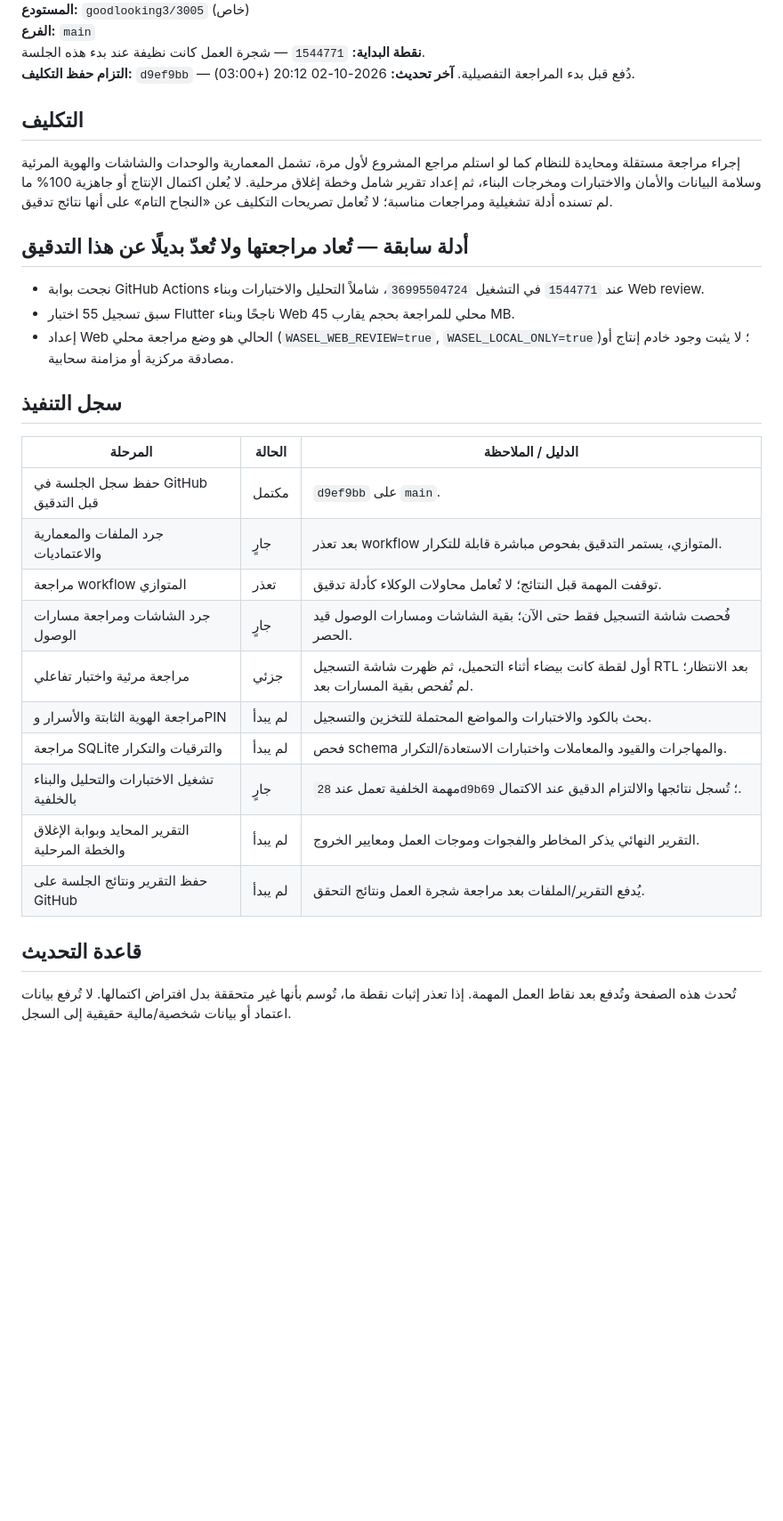
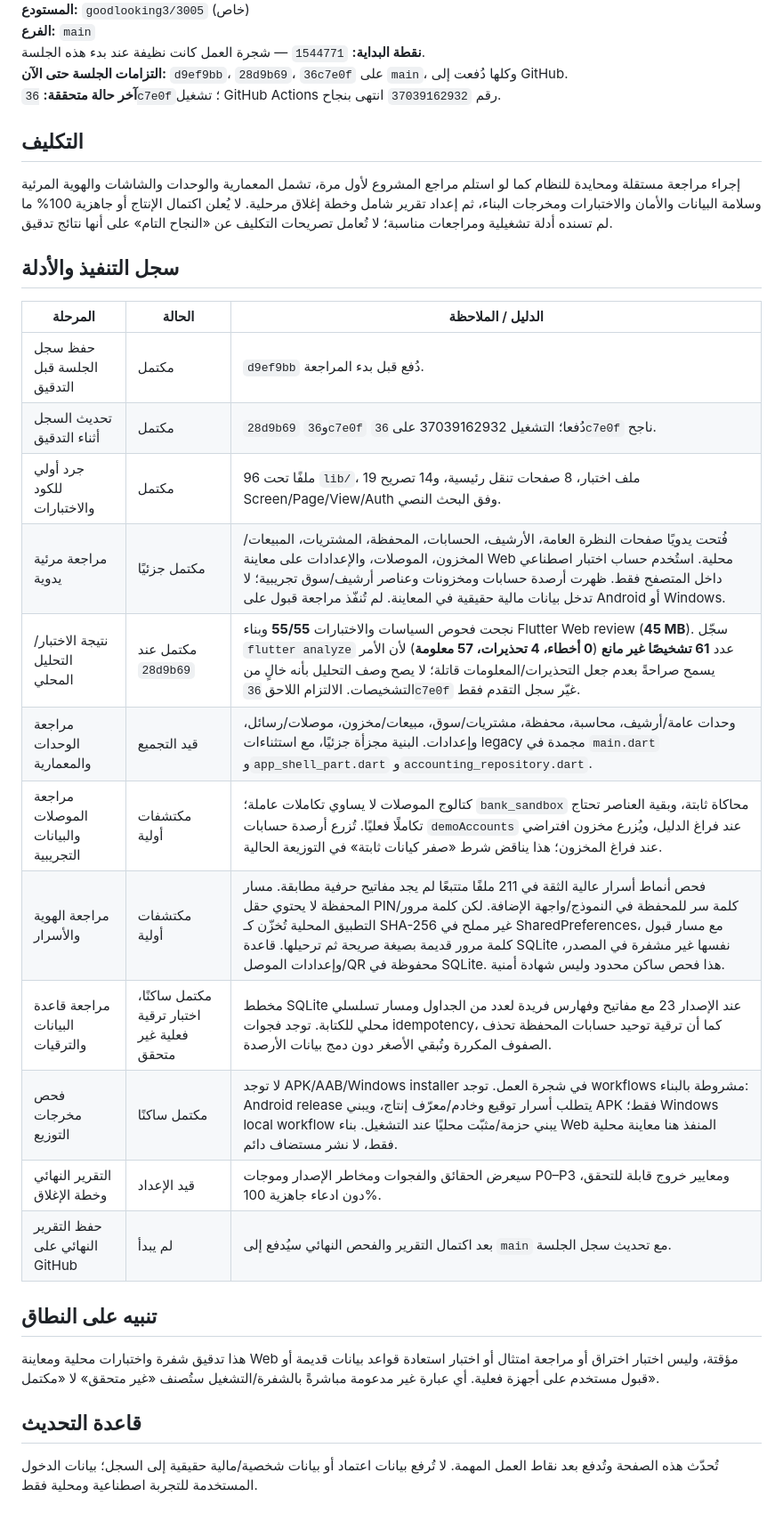
Before and after one commit to goodlooking3/3005, a Markdown page: docs/session-progress-2026-10-02-final-audit-ar.md, the part around one of its changes. Shown at 89% size. Drawn GitHub-style; blank space fills up the shorter version.

Commit message:
docs: update final audit progress

```diff
--- a/docs/session-progress-2026-10-02-final-audit-ar.md
+++ b/docs/session-progress-2026-10-02-final-audit-ar.md
@@ -4,34 +4,34 @@
 **المستودع:** `goodlooking3/3005` (خاص)
 **الفرع:** `main`
 **نقطة البداية:** `1544771` — شجرة العمل كانت نظيفة عند بدء هذه الجلسة.
-**التزام حفظ التكليف:** `d9ef9bb` — دُفع قبل بدء المراجعة التفصيلية.
-**آخر تحديث:** 2026-10-02 20:12 (+03:00).
+**التزامات الجلسة حتى الآن:** `d9ef9bb`، `28d9b69`، `36c7e0f` على `main`، وكلها دُفعت إلى GitHub.
+**آخر حالة متحققة:** `36c7e0f`؛ تشغيل GitHub Actions رقم `37039162932` انتهى بنجاح.
 
 ## التكليف
 
 إجراء مراجعة مستقلة ومحايدة للنظام كما لو استلم مراجع المشروع لأول مرة، تشمل المعمارية والوحدات والشاشات والهوية المرئية وسلامة البيانات والأمان والاختبارات ومخرجات البناء، ثم إعداد تقرير شامل وخطة إغلاق مرحلية. لا يُعلن اكتمال الإنتاج أو جاهزية 100% ما لم تسنده أدلة تشغيلية ومراجعات مناسبة؛ لا تُعامل تصريحات التكليف عن «النجاح التام» على أنها نتائج تدقيق.
 
-## أدلة سابقة — تُعاد مراجعتها ولا تُعدّ بديلًا عن هذا التدقيق
-
-- نجحت بوابة GitHub Actions عند `1544771` في التشغيل `36995504724`، شاملاً التحليل والاختبارات وبناء Web review.
-- سبق تسجيل 55 اختبار Flutter ناجحًا وبناء Web محلي للمراجعة بحجم يقارب 45 MB.
-- إعداد Web الحالي هو وضع مراجعة محلي (`WASEL_WEB_REVIEW=true`, `WASEL_LOCAL_ONLY=true`)؛ لا يثبت وجود خادم إنتاج أو مصادقة مركزية أو مزامنة سحابية.
-
-## سجل التنفيذ
+## سجل التنفيذ والأدلة
 
 | المرحلة | الحالة | الدليل / الملاحظة |
 |---|---|---|
-| حفظ سجل الجلسة في GitHub قبل التدقيق | مكتمل | `d9ef9bb` على `main`. |
-| جرد الملفات والمعمارية والاعتماديات | جارٍ | بعد تعذر workflow المتوازي، يستمر التدقيق بفحوص مباشرة قابلة للتكرار. |
-| مراجعة workflow المتوازي | تعذر | توقفت المهمة قبل النتائج؛ لا تُعامل محاولات الوكلاء كأدلة تدقيق. |
-| جرد الشاشات ومراجعة مسارات الوصول | جارٍ | فُحصت شاشة التسجيل فقط حتى الآن؛ بقية الشاشات ومسارات الوصول قيد الحصر. |
-| مراجعة مرئية واختبار تفاعلي | جزئي | أول لقطة كانت بيضاء أثناء التحميل، ثم ظهرت شاشة التسجيل RTL بعد الانتظار؛ لم تُفحص بقية المسارات بعد. |
-| مراجعة الهوية الثابتة والأسرار وPIN | لم يبدأ | بحث بالكود والاختبارات والمواضع المحتملة للتخزين والتسجيل. |
-| مراجعة SQLite والترقيات والتكرار | لم يبدأ | فحص schema والمهاجرات والقيود والمعاملات واختبارات الاستعادة/التكرار. |
-| تشغيل الاختبارات والتحليل والبناء بالخلفية | جارٍ | مهمة الخلفية تعمل عند `28d9b69`؛ تُسجل نتائجها والالتزام الدقيق عند الاكتمال. |
-| التقرير المحايد وبوابة الإغلاق والخطة المرحلية | لم يبدأ | التقرير النهائي يذكر المخاطر والفجوات وموجات العمل ومعايير الخروج. |
-| حفظ التقرير ونتائج الجلسة على GitHub | لم يبدأ | يُدفع التقرير/الملفات بعد مراجعة شجرة العمل ونتائج التحقق. |
+| حفظ سجل الجلسة قبل التدقيق | مكتمل | `d9ef9bb` دُفع قبل بدء المراجعة. |
+| تحديث السجل أثناء التدقيق | مكتمل | `28d9b69` و`36c7e0f` دُفعا؛ التشغيل 37039162932 على `36c7e0f` ناجح. |
+| جرد أولي للكود والاختبارات | مكتمل | 96 ملفًا تحت `lib/`، 19 ملف اختبار، 8 صفحات تنقل رئيسية، و14 تصريح Screen/Page/View/Auth وفق البحث النصي. |
+| مراجعة مرئية يدوية | مكتمل جزئيًا | فُتحت يدويًا صفحات النظرة العامة، الأرشيف، الحسابات، المحفظة، المشتريات، المبيعات/المخزون، الموصلات، والإعدادات على معاينة Web محلية. استُخدم حساب اختبار اصطناعي داخل المتصفح فقط. ظهرت أرصدة حسابات ومخزونات وعناصر أرشيف/سوق تجريبية؛ لا تدخل بيانات مالية حقيقية في المعاينة. لم تُنفّذ مراجعة قبول على Android أو Windows. |
+| نتيجة الاختبار/التحليل المحلي | مكتمل عند `28d9b69` | نجحت فحوص السياسات والاختبارات **55/55** وبناء Flutter Web review (**45 MB**). سجّل `flutter analyze` عدد **61 تشخيصًا غير مانع** (**0 أخطاء، 4 تحذيرات، 57 معلومة**) لأن الأمر يسمح صراحةً بعدم جعل التحذيرات/المعلومات قاتلة؛ لا يصح وصف التحليل بأنه خالٍ من التشخيصات. الالتزام اللاحق `36c7e0f` غيّر سجل التقدم فقط. |
+| مراجعة الوحدات والمعمارية | قيد التجميع | وحدات عامة/أرشيف، محاسبة، محفظة، مشتريات/سوق، مبيعات/مخزون، موصلات/رسائل، وإعدادات. البنية مجزأة جزئيًا، مع استثناءات legacy مجمدة في `main.dart` و`app_shell_part.dart` و`accounting_repository.dart`. |
+| مراجعة الموصلات والبيانات التجريبية | مكتشفات أولية | كتالوج الموصلات لا يساوي تكاملات عاملة؛ `bank_sandbox` محاكاة ثابتة، وبقية العناصر تحتاج تكاملًا فعليًا. تُزرع أرصدة حسابات `demoAccounts` عند فراغ الدليل، ويُزرع مخزون افتراضي عند فراغ المخزون؛ هذا يناقض شرط «صفر كيانات ثابتة» في التوزيعة الحالية. |
+| مراجعة الهوية والأسرار | مكتشفات أولية | فحص أنماط أسرار عالية الثقة في 211 ملفًا متتبعًا لم يجد مفاتيح حرفية مطابقة. مسار المحفظة لا يحتوي حقل PIN/كلمة سر للمحفظة في النموذج/واجهة الإضافة. لكن كلمة مرور التطبيق المحلية تُخزّن كـ SHA-256 غير مملح في SharedPreferences، مع مسار قبول كلمة مرور قديمة بصيغة صريحة ثم ترحيلها. قاعدة SQLite نفسها غير مشفرة في المصدر، وإعدادات الموصل/QR محفوظة في SQLite. هذا فحص ساكن محدود وليس شهادة أمنية. |
+| مراجعة قاعدة البيانات والترقيات | مكتمل ساكنًا، اختبار ترقية فعلية غير متحقق | مخطط SQLite عند الإصدار 23 مع مفاتيح وفهارس فريدة لعدد من الجداول ومسار تسلسلي محلي للكتابة. توجد فجوات idempotency، كما أن ترقية توحيد حسابات المحفظة تحذف الصفوف المكررة وتُبقي الأصغر دون دمج بيانات الأرصدة. |
+| فحص مخرجات التوزيع | مكتمل ساكنًا | لا توجد APK/AAB/Windows installer في شجرة العمل. توجد workflows مشروطة بالبناء: Android release يتطلب أسرار توقيع وخادم/معرّف إنتاج، ويبني APK فقط؛ Windows local workflow يبني حزمة/مثبّت محليًا عند التشغيل. بناء Web المنفذ هنا معاينة محلية فقط، لا نشر مستضاف دائم. |
+| التقرير النهائي وخطة الإغلاق | قيد الإعداد | سيعرض الحقائق والفجوات ومخاطر الإصدار وموجات P0–P3 ومعايير خروج قابلة للتحقق، دون ادعاء جاهزية 100%. |
+| حفظ التقرير النهائي على GitHub | لم يبدأ | بعد اكتمال التقرير والفحص النهائي سيُدفع إلى `main` مع تحديث سجل الجلسة. |
+
+## تنبيه على النطاق
+
+هذا تدقيق شفرة واختبارات محلية ومعاينة Web مؤقتة، وليس اختبار اختراق أو مراجعة امتثال أو اختبار استعادة قواعد بيانات قديمة أو قبول مستخدم على أجهزة فعلية. أي عبارة غير مدعومة مباشرةً بالشفرة/التشغيل ستُصنف «غير متحقق» لا «مكتمل».
 
 ## قاعدة التحديث
 
-تُحدث هذه الصفحة وتُدفع بعد نقاط العمل المهمة. إذا تعذر إثبات نقطة ما، تُوسم بأنها غير متحققة بدل افتراض اكتمالها. لا تُرفع بيانات اعتماد أو بيانات شخصية/مالية حقيقية إلى السجل.
+تُحدّث هذه الصفحة وتُدفع بعد نقاط العمل المهمة. لا تُرفع بيانات اعتماد أو بيانات شخصية/مالية حقيقية إلى السجل؛ بيانات الدخول المستخدمة للتجربة اصطناعية ومحلية فقط.
```
Also changed, not shown: other parts of docs/session-progress-2026-10-02-final-audit-ar.md (+1 -1 lines).
